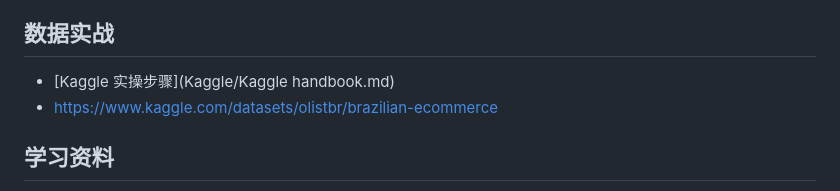
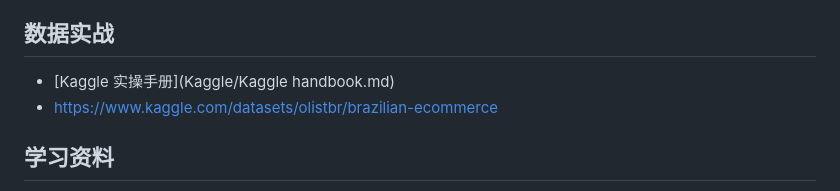
Before and after one commit to Dazzst/Data-Scientist-Development-Path-, a Markdown page: README.md, the part around the change. GitHub-like rendering.

Commit message:
Fix typo in Kaggle实操手册 link

```diff
--- a/README.md
+++ b/README.md
@@ -51,7 +51,7 @@
     - 特征缩放
     - 日期时间特征处理
 ## 数据实战
-- [Kaggle 实操步骤](Kaggle/Kaggle handbook.md)
+- [Kaggle 实操手册](Kaggle/Kaggle handbook.md)
 - https://www.kaggle.com/datasets/olistbr/brazilian-ecommerce
 ## 学习资料
 - [100天学习Python](https://github.com/jackfrued/Python-100-Days/blob/master/Day66-80/71.NumPy%E7%9A%84%E5%BA%94%E7%94%A8-4.md)
```
